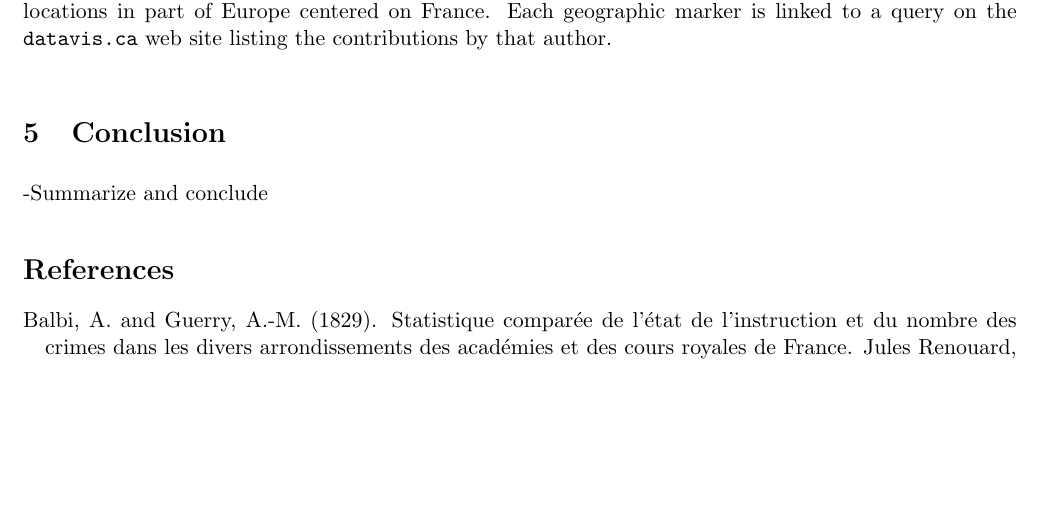
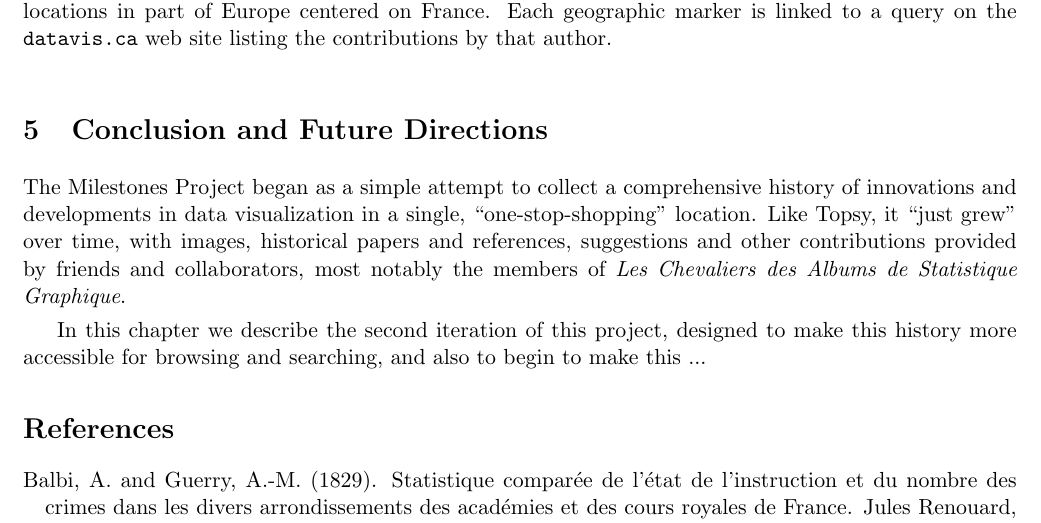
Before and after one commit to friendly/VisibleNumbers, a LaTeX paper (FriendlySigal2012.tex): part of page 12 of 15, cut so that both start at the same text, the shorter picture padded with empty space. Compiled offline with pdfLaTeX.

Commit message:
added an initial beginning to \S5 Conclusions

```diff
--- a/FriendlySigal2012.tex
+++ b/FriendlySigal2012.tex
@@ -223,8 +223,18 @@ overview page to the milestones site.
 
 
 
-\section{Conclusion}
--Summarize and conclude
+\section{Conclusion and Future Directions}
+The Milestones Project began as a simple attempt to collect a comprehensive history of innovations
+and developments in data visualization in a single, ``one-stop-shopping'' location.
+Like Topsy, it ``just grew'' over time, with images, historical papers and references,
+suggestions and other contributions provided
+by friends and collaborators, most notably the members of
+\emph{Les Chevaliers des Albums de Statistique Graphique}.
+
+In this chapter we describe the second iteration of this project, designed to make this history
+more accessible for browsing and searching, and also to begin to make this ...
+
+
 
 \bibliography{graphics,timeref,Rpackages}
 %\bibliography{FriendlySigal2012}        % after being processed bibtool -- quiet=on -r ~/texmf/bibtex/bib/aux2bib.rsc -x FriendlySigal2012.aux -o FriendlySigal2012.bib
```
Also changed, not shown: FriendlySigal2012.pdf, 2 other files.
